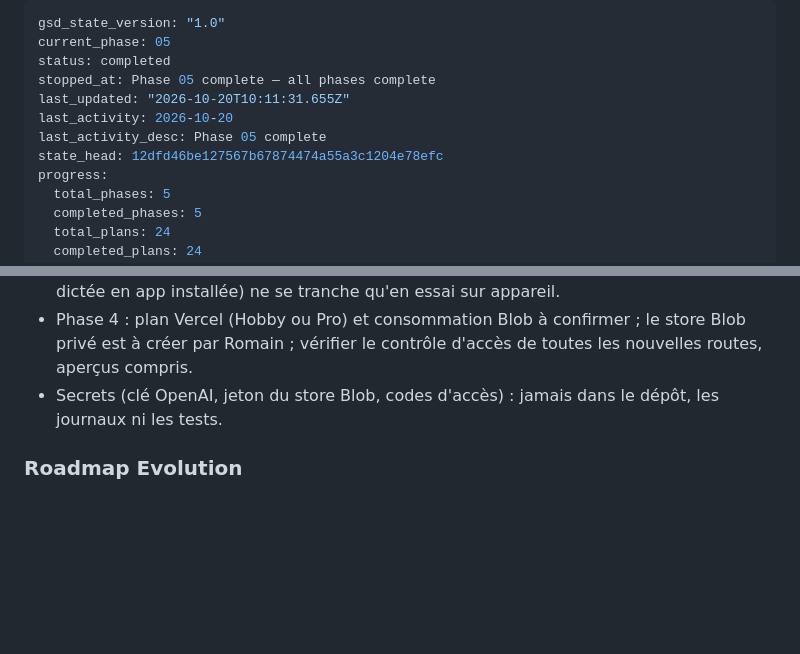
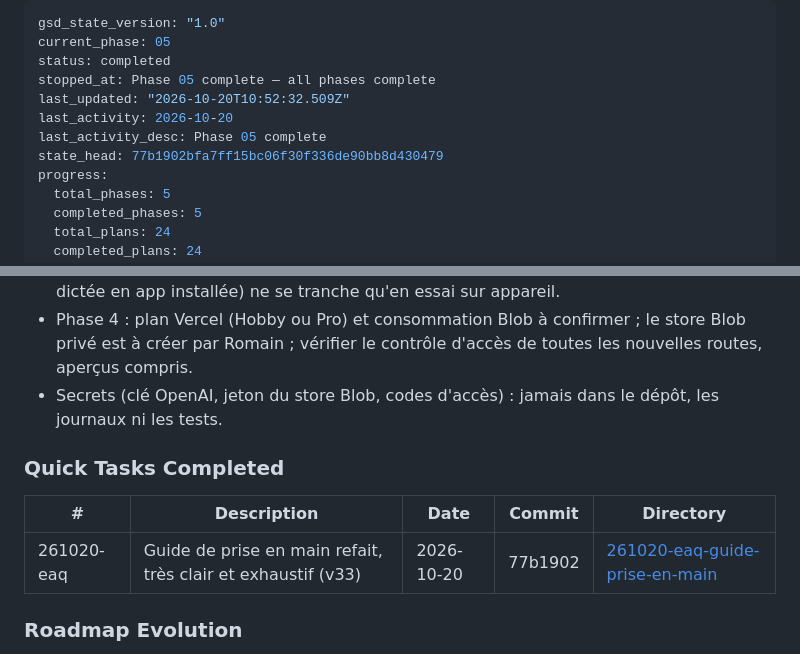
Before and after one commit to romaindetroyat/rade-tactique, a Markdown page: .planning/STATE.md, 2 parts joined by grey strips. GitHub-like rendering; blank space fills up the shorter version.

Commit message:
docs(quick-261020-eaq): guide de prise en main refait (v33)
Co-Authored-By: Claude Opus 5.5 <noreply@anthropic.com>
Claude-Session: https://claude.ai/code/session_014Aw9LAcNqiLpWrGE64Ydqv

```diff
--- a/.planning/STATE.md
+++ b/.planning/STATE.md
@@ -3,10 +3,10 @@ gsd_state_version: "1.0"
 current_phase: 05
 status: completed
 stopped_at: Phase 05 complete — all phases complete
-last_updated: "2026-10-20T10:11:31.655Z"
+last_updated: "2026-10-20T10:52:32.509Z"
 last_activity: 2026-10-20
 last_activity_desc: Phase 05 complete
-state_head: 12dfd46be127567b67874474a55a3c1204e78efc
+state_head: 77b1902bfa7ff15bc06f30f336de90bb8d430479
 progress:
   total_phases: 5
   completed_phases: 5
@@ -160,6 +160,12 @@ Décisions récentes qui orientent le travail en cours :
 - Phase 4 : plan Vercel (Hobby ou Pro) et consommation Blob à confirmer ; le store Blob privé est à créer par Romain ; vérifier le contrôle d'accès de toutes les nouvelles routes, aperçus compris.
 - Secrets (clé OpenAI, jeton du store Blob, codes d'accès) : jamais dans le dépôt, les journaux ni les tests.
 
+### Quick Tasks Completed
+
+| # | Description | Date | Commit | Directory |
+|---|-------------|------|--------|-----------|
+| 261020-eaq | Guide de prise en main refait, très clair et exhaustif (v33) | 2026-10-20 | 77b1902 | [261020-eaq-guide-prise-en-main](./quick/261020-eaq-guide-prise-en-main/) |
+
 ### Roadmap Evolution
 
 - Phase 5 added: Avant la régate : archive amorcée et IA bornée (ARCH2-01, SECU2-01), choix de Romain le 2026-10-20
```
Also changed, not shown: 1 other file.
